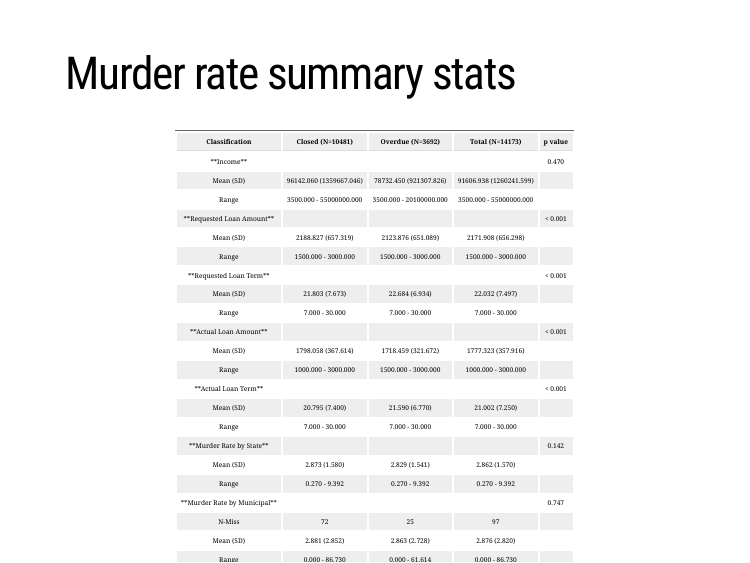
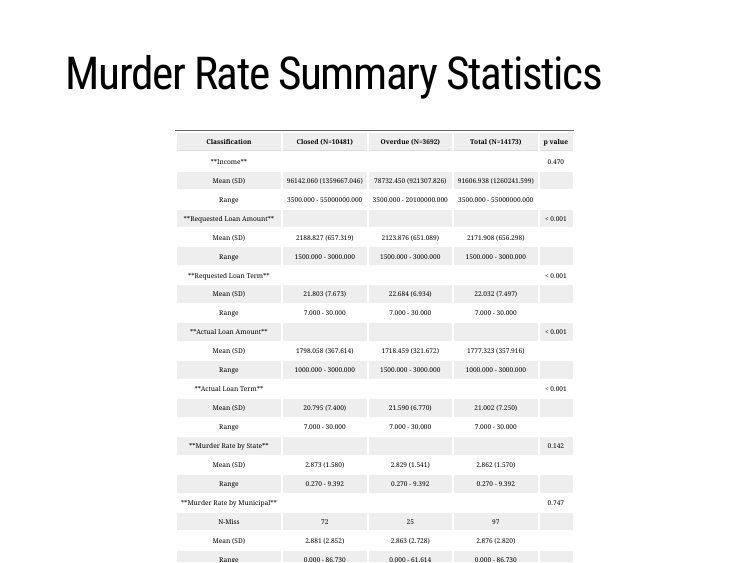
Before and after one commit to tamararen/emmettsaulnier.github.io, an R Markdown document (presentation.Rmd): page 10 of 20. The pictures show the slides in the output file presentation.html that the author committed with the source; the slides are laid out offline by our stand-in for remark.js, each with all of its steps uncovered, in fonts that may differ from those the slides ask for, and without slide numbers, shadows or browser add-ons; a font, style sheet, LaTeX package, included part or bibliography that could not be used is replaced or left out; library style sheets and scripts come from the installed R packages.

Commit message:
Changed title

````diff
--- a/presentation.Rmd
+++ b/presentation.Rmd
@@ -550,7 +550,7 @@ class: inverse, middle
 # Effect of Murder Rate
 
 ---
-# Murder rate summary stats
+# Murder Rate Summary Statistics
 
 ```{r results = "asis", warning = FALSE, fig.width=20, fig.height=10, echo=FALSE, message = FALSE}
 
````
Also changed, not shown: presentation.html.
